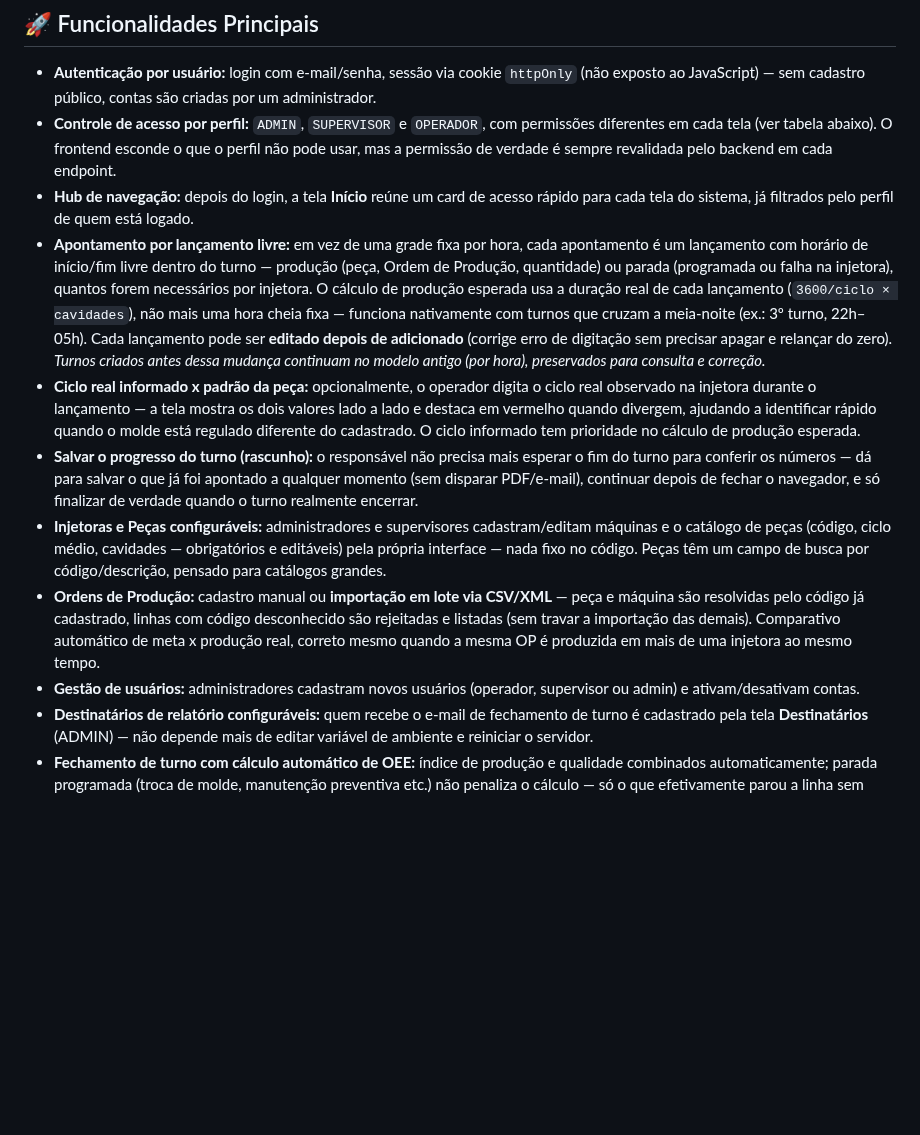
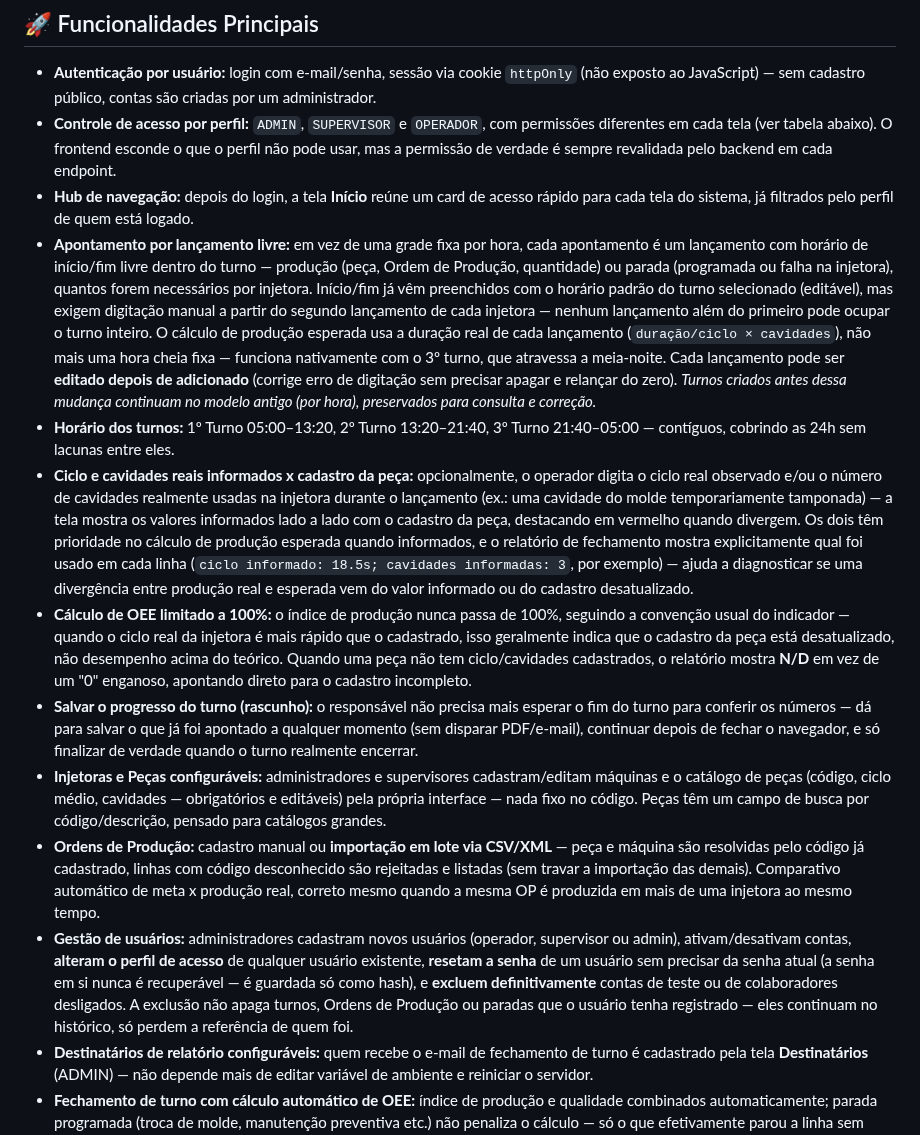
Before and after one commit to alexnascimento1980/SIAMP, a Markdown page: README.md, the part around one of its changes. GitHub-like rendering; blank space fills up the shorter version.

```diff
--- a/README.md
+++ b/README.md
@@ -60,12 +82,14 @@ Plataforma para digitalização e automação do processo de fechamento de turno
 - **Autenticação por usuário:** login com e-mail/senha, sessão via cookie `httpOnly` (não exposto ao JavaScript) — sem cadastro público, contas são criadas por um administrador.
 - **Controle de acesso por perfil:** `ADMIN`, `SUPERVISOR` e `OPERADOR`, com permissões diferentes em cada tela (ver tabela abaixo). O frontend esconde o que o perfil não pode usar, mas a permissão de verdade é sempre revalidada pelo backend em cada endpoint.
 - **Hub de navegação:** depois do login, a tela **Início** reúne um card de acesso rápido para cada tela do sistema, já filtrados pelo perfil de quem está logado.
-- **Apontamento por lançamento livre:** em vez de uma grade fixa por hora, cada apontamento é um lançamento com horário de início/fim livre dentro do turno — produção (peça, Ordem de Produção, quantidade) ou parada (programada ou falha na injetora), quantos forem necessários por injetora. O cálculo de produção esperada usa a duração real de cada lançamento (`3600/ciclo × cavidades`), não mais uma hora cheia fixa — funciona nativamente com turnos que cruzam a meia-noite (ex.: 3º turno, 22h–05h). Cada lançamento pode ser **editado depois de adicionado** (corrige erro de digitação sem precisar apagar e relançar do zero). *Turnos criados antes dessa mudança continuam no modelo antigo (por hora), preservados para consulta e correção.*
-- **Ciclo real informado x padrão da peça:** opcionalmente, o operador digita o ciclo real observado na injetora durante o lançamento — a tela mostra os dois valores lado a lado e destaca em vermelho quando divergem, ajudando a identificar rápido quando o molde está regulado diferente do cadastrado. O ciclo informado tem prioridade no cálculo de produção esperada.
+- **Apontamento por lançamento livre:** em vez de uma grade fixa por hora, cada apontamento é um lançamento com horário de início/fim livre dentro do turno — produção (peça, Ordem de Produção, quantidade) ou parada (programada ou falha na injetora), quantos forem necessários por injetora. Início/fim já vêm preenchidos com o horário padrão do turno selecionado (editável), mas exigem digitação manual a partir do segundo lançamento de cada injetora — nenhum lançamento além do primeiro pode ocupar o turno inteiro. O cálculo de produção esperada usa a duração real de cada lançamento (`duração/ciclo × cavidades`), não mais uma hora cheia fixa — funciona nativamente com o 3º turno, que atravessa a meia-noite. Cada lançamento pode ser **editado depois de adicionado** (corrige erro de digitação sem precisar apagar e relançar do zero). *Turnos criados antes dessa mudança continuam no modelo antigo (por hora), preservados para consulta e correção.*
+- **Horário dos turnos:** 1º Turno 05:00–13:20, 2º Turno 13:20–21:40, 3º Turno 21:40–05:00 — contíguos, cobrindo as 24h sem lacunas entre eles.
+- **Ciclo e cavidades reais informados x cadastro da peça:** opcionalmente, o operador digita o ciclo real observado e/ou o número de cavidades realmente usadas na injetora durante o lançamento (ex.: uma cavidade do molde temporariamente tamponada) — a tela mostra os valores informados lado a lado com o cadastro da peça, destacando em vermelho quando divergem. Os dois têm prioridade no cálculo de produção esperada quando informados, e o relatório de fechamento mostra explicitamente qual foi usado em cada linha (`ciclo informado: 18.5s; cavidades informadas: 3`, por exemplo) — ajuda a diagnosticar se uma divergência entre produção real e esperada vem do valor informado ou do cadastro desatualizado.
+- **Cálculo de OEE limitado a 100%:** o índice de produção nunca passa de 100%, seguindo a convenção usual do indicador — quando o ciclo real da injetora é mais rápido que o cadastrado, isso geralmente indica que o cadastro da peça está desatualizado, não desempenho acima do teórico. Quando uma peça não tem ciclo/cavidades cadastrados, o relatório mostra **N/D** em vez de um "0" enganoso, apontando direto para o cadastro incompleto.
 - **Salvar o progresso do turno (rascunho):** o responsável não precisa mais esperar o fim do turno para conferir os números — dá para salvar o que já foi apontado a qualquer momento (sem disparar PDF/e-mail), continuar depois de fechar o navegador, e só finalizar de verdade quando o turno realmente encerrar.
 - **Injetoras e Peças configuráveis:** administradores e supervisores cadastram/editam máquinas e o catálogo de peças (código, ciclo médio, cavidades — obrigatórios e editáveis) pela própria interface — nada fixo no código. Peças têm um campo de busca por código/descrição, pensado para catálogos grandes.
 - **Ordens de Produção:** cadastro manual ou **importação em lote via CSV/XML** — peça e máquina são resolvidas pelo código já cadastrado, linhas com código desconhecido são rejeitadas e listadas (sem travar a importação das demais). Comparativo automático de meta x produção real, correto mesmo quando a mesma OP é produzida em mais de uma injetora ao mesmo tempo.
-- **Gestão de usuários:** administradores cadastram novos usuários (operador, supervisor ou admin) e ativam/desativam contas.
+- **Gestão de usuários:** administradores cadastram novos usuários (operador, supervisor ou admin), ativam/desativam contas, **alteram o perfil de acesso** de qualquer usuário existente, **resetam a senha** de um usuário sem precisar da senha atual (a senha em si nunca é recuperável — é guardada só como hash), e **excluem definitivamente** contas de teste ou de colaboradores desligados. A exclusão não apaga turnos, Ordens de Produção ou paradas que o usuário tenha registrado — eles continuam no histórico, só perdem a referência de quem foi.
 - **Destinatários de relatório configuráveis:** quem recebe o e-mail de fechamento de turno é cadastrado pela tela **Destinatários** (ADMIN) — não depende mais de editar variável de ambiente e reiniciar o servidor.
 - **Fechamento de turno com cálculo automático de OEE:** índice de produção e qualidade combinados automaticamente; parada programada (troca de molde, manutenção preventiva etc.) não penaliza o cálculo — só o que efetivamente parou a linha sem planejamento conta contra a eficiência.
 - **Histórico de Turnos:** listagem dos turnos encerrados (e dos rascunhos em andamento, com indicação clara de status) com produção total, eficiência e status; download do relatório em PDF a qualquer momento, reenvio por e-mail sob demanda, e **exportação em CSV** (uma linha por lançamento/hora apontada) para análise em Excel ou Power BI.
```
Also changed, not shown: other parts of README.md (+23 -1 lines), docs/screenshots/14-usuarios-alterar-perfil.png (added), docs/screenshots/15-usuarios-excluir.png (added), docs/screenshots/16-usuarios-resetar-senha.png (added), docs/screenshots/17-apontamento-cavidades.png (added).
